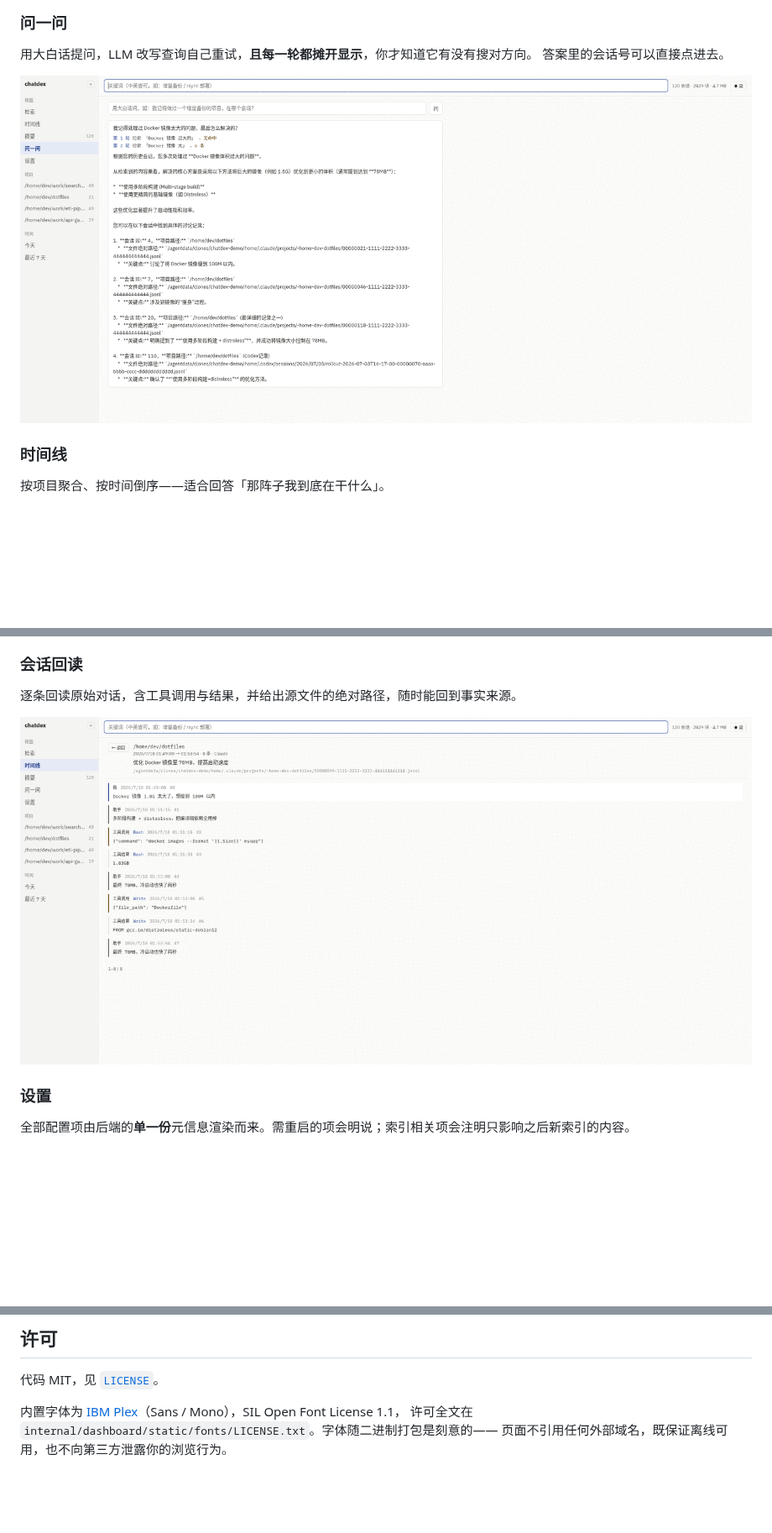
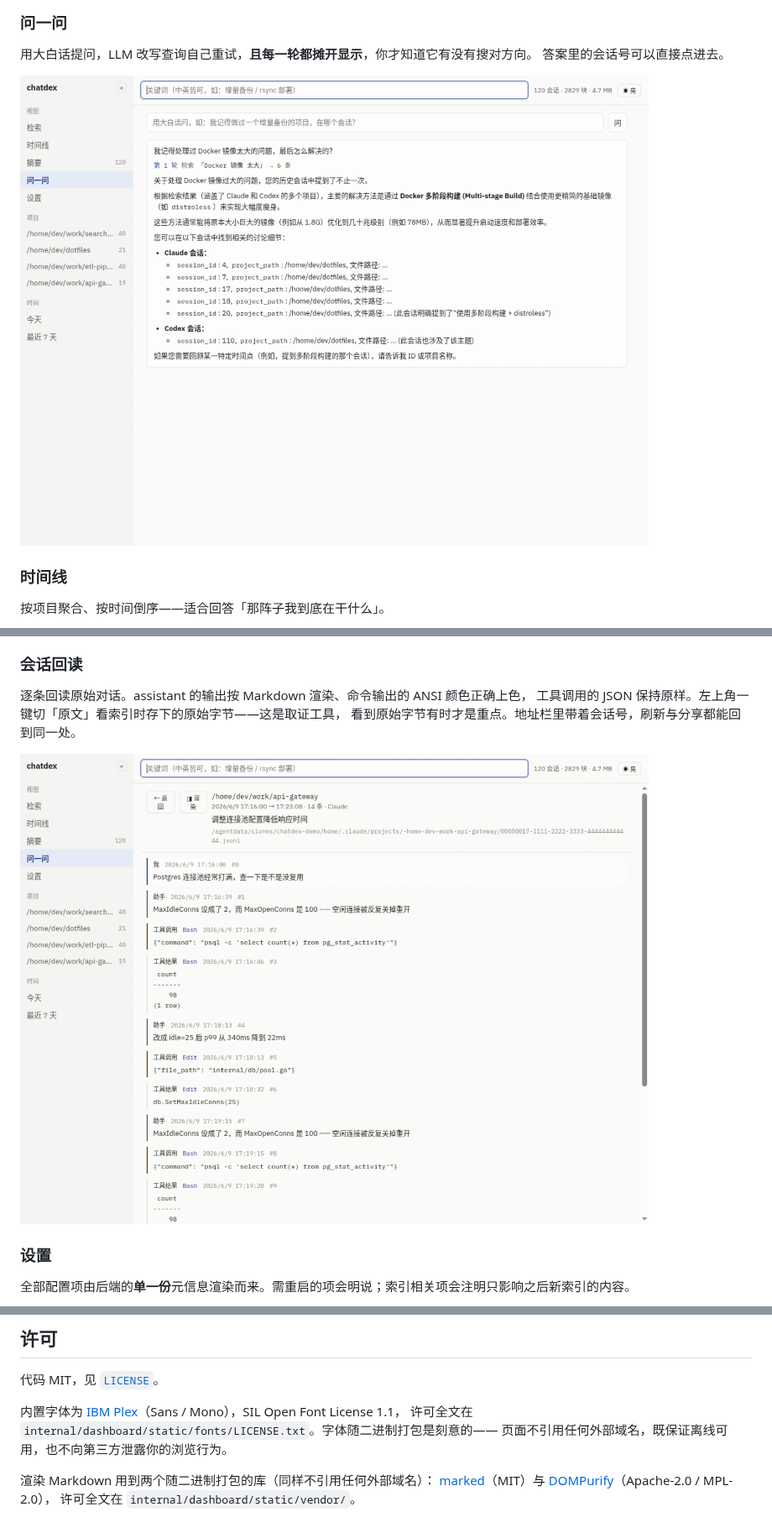
Before and after one commit to cygmris/chatdex, a Markdown page: README.md, 3 parts joined by grey strips. Shown at 84% size. Rendered like a GitHub page; pictures changed too: docs/images/chat.png, docs/images/reader.png; blank space fills up the shorter version.

```diff
--- a/README.md
+++ b/README.md
@@ -125,7 +127,9 @@ ollama pull qwen2.5:7b-instruct
 
 ### 会话回读
 
-逐条回读原始对话，含工具调用与结果，并给出源文件的绝对路径，随时能回到事实来源。
+逐条回读原始对话。assistant 的输出按 Markdown 渲染、命令输出的 ANSI 颜色正确上色，
+工具调用的 JSON 保持原样。左上角一键切「原文」看索引时存下的原始字节——这是取证工具，
+看到原始字节有时才是重点。地址栏里带着会话号，刷新与分享都能回到同一处。
 
 ![会话回读](docs/images/reader.png)
 
@@ -218,3 +222,8 @@ ollama pull qwen2.5:7b-instruct
 内置字体为 [IBM Plex](https://github.com/IBM/plex)（Sans / Mono），SIL Open Font License 1.1，
 许可全文在 `internal/dashboard/static/fonts/LICENSE.txt`。字体随二进制打包是刻意的——
 页面不引用任何外部域名，既保证离线可用，也不向第三方泄露你的浏览行为。
+
+渲染 Markdown 用到两个随二进制打包的库（同样不引用任何外部域名）：
+[marked](https://github.com/markedjs/marked)（MIT）与
+[DOMPurify](https://github.com/cure53/DOMPurify)（Apache-2.0 / MPL-2.0），
+许可全文在 `internal/dashboard/static/vendor/`。
```
Also changed, not shown: other parts of README.md (+2 -0 lines), README.en.md (+11 -2 lines), docs/architecture.md (+50 -0 lines), 14 other files.
